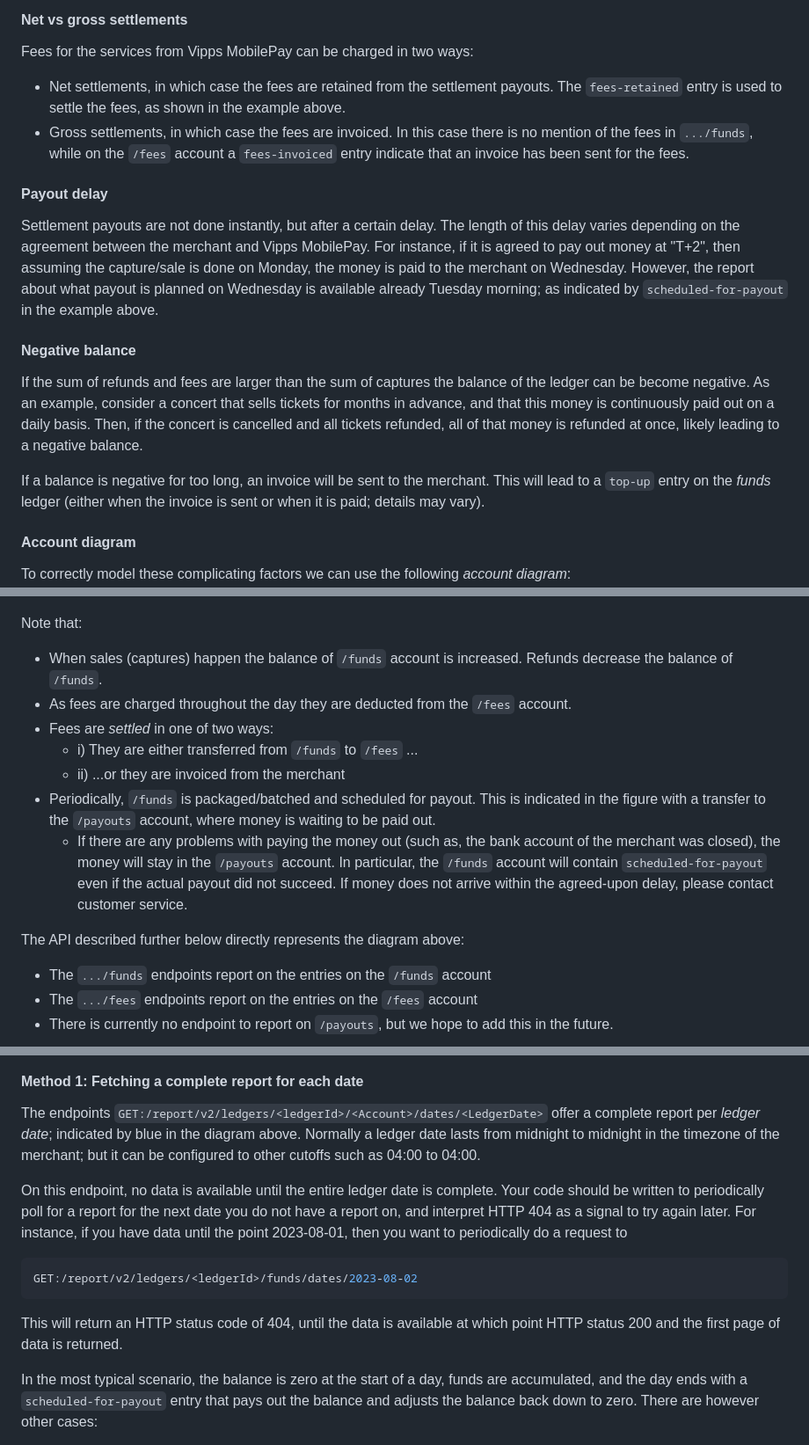
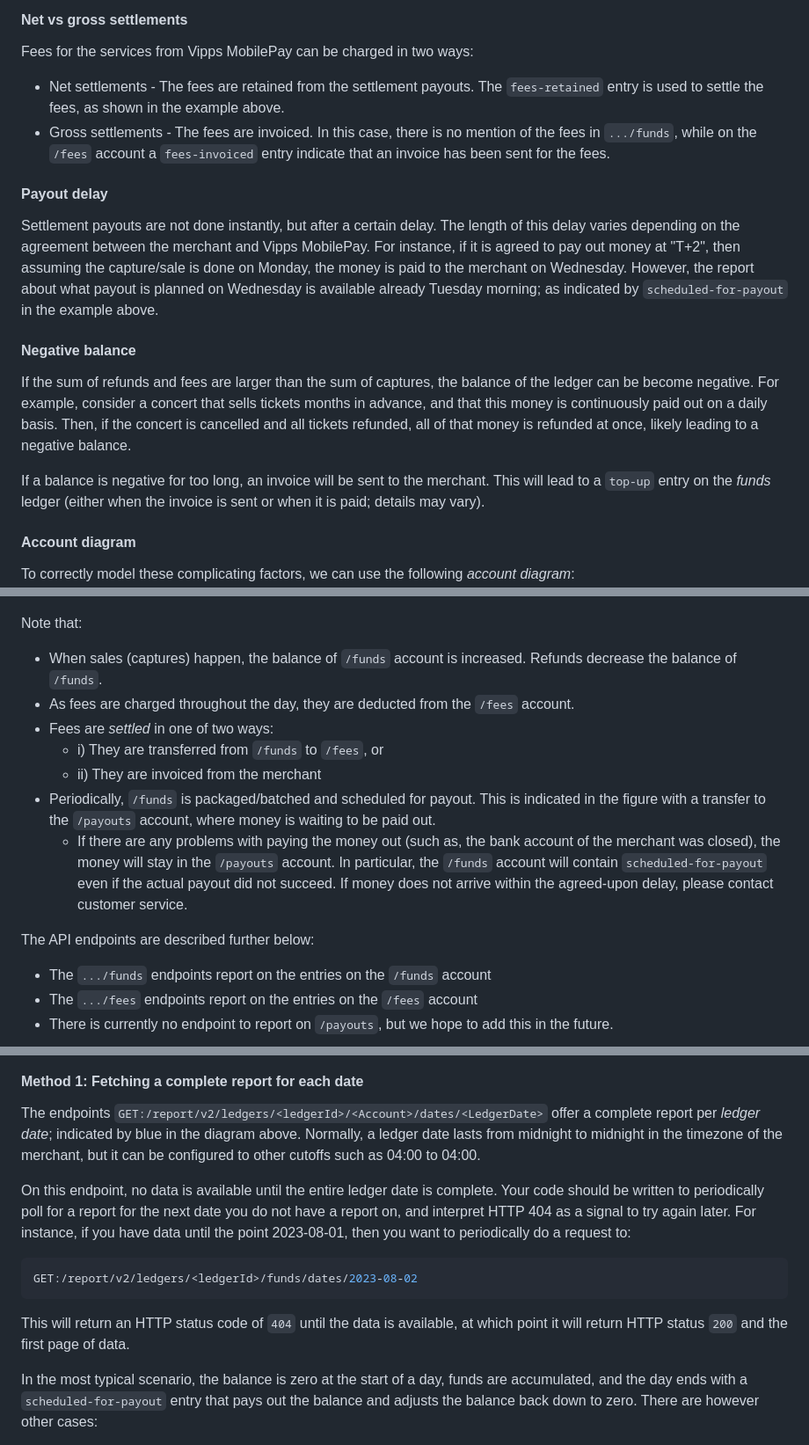
Before and after one commit to vippsas/vipps-report-api, a Markdown page: api-guide/settlement.md, 3 parts joined by grey strips. Shown at 88% size. Rendered like a GitHub page.

````diff
--- a/api-guide/settlement.md
+++ b/api-guide/settlement.md
@@ -104,10 +104,10 @@ there are some possible complicating factors.
 
 Fees for the services from Vipps MobilePay can be charged in two ways:
 
-* Net settlements, in which case the fees are retained from the settlement
+* Net settlements - The fees are retained from the settlement
   payouts. The `fees-retained` entry is used to settle the fees, as shown
   in the example above.
-* Gross settlements, in which case the fees are invoiced. In this case there
+* Gross settlements - The fees are invoiced. In this case, there
   is no mention of the fees in `.../funds`, while on the `/fees` account
   a `fees-invoiced` entry indicate that an invoice has been sent for the fees.
 
@@ -123,9 +123,9 @@ in the example above.
 
 #### Negative balance
 
-If the sum of refunds and fees are larger than the sum of captures
-the balance of the ledger can be become negative. As an example, consider
-a concert that sells tickets for months in advance, and that this money
+If the sum of refunds and fees are larger than the sum of captures,
+the balance of the ledger can be become negative. For example, consider
+a concert that sells tickets months in advance, and that this money
 is continuously paid out on a daily basis. Then, if the concert is cancelled
 and all tickets refunded, all of that money is refunded at once, likely
 leading to a negative balance.
@@ -136,17 +136,17 @@ is sent or when it is paid; details may vary).
 
 #### Account diagram
 
-To correctly model these complicating factors we can use the following *account diagram*:
+To correctly model these complicating factors, we can use the following *account diagram*:
 ![illustration of all accounts](../images/account-diagram.png)
 
 Note that:
 
-* When sales (captures) happen the balance of `/funds` account is increased.
+* When sales (captures) happen, the balance of `/funds` account is increased.
   Refunds decrease the balance of `/funds`.
-* As fees are charged throughout the day they are deducted from the `/fees` account.
+* As fees are charged throughout the day, they are deducted from the `/fees` account.
 * Fees are *settled* in one of two ways:
-  * i) They are either transferred from `/funds` to `/fees` ...
-  * ii) ...or they are invoiced from the merchant
+  * i) They are transferred from `/funds` to `/fees`, or
+  * ii) They are invoiced from the merchant
 * Periodically, `/funds` is packaged/batched and scheduled for payout.
   This is indicated in the figure with a transfer to the `/payouts` account,
   where money is waiting to be paid out.
@@ -156,7 +156,7 @@ Note that:
     even if the actual payout did not succeed. If money does not arrive within
     the agreed-upon delay, please contact customer service.
 
-The API described further below directly represents the diagram above:
+The API endpoints are described further below:
 
 * The `.../funds` endpoints report on the entries on the `/funds` account
 * The `.../fees` endpoints report on the entries on the `/fees` account
@@ -320,22 +321,22 @@ diagram:
 
 The endpoints `GET:/report/v2/ledgers/<ledgerId>/<Account>/dates/<LedgerDate>`
 offer a complete report per *ledger date*; indicated by blue in the diagram
-above. Normally a ledger date
-lasts from midnight to midnight in the timezone of the merchant; but it
+above. Normally, a ledger date
+lasts from midnight to midnight in the timezone of the merchant, but it
 can be configured to other cutoffs such as 04:00 to 04:00.
 
 On this endpoint, no data is available until the entire ledger date is complete.
 Your code should be written to periodically poll for a report for the next
 date you do not have a report on, and interpret HTTP 404 as a signal to try
 again later. For instance, if you have data until the point 2023-08-01, then you want to
-periodically do a request to
+periodically do a request to:
 
 ```sh
 GET:/report/v2/ledgers/<ledgerId>/funds/dates/2023-08-02
 ```
 
-This will return an HTTP status code of 404, until the data is available at which
-point HTTP status 200 and the first page of data is returned.
+This will return an HTTP status code of `404` until the data is available, at which
+point it will return HTTP status `200` and the first page of data.
 
 In the most typical scenario, the balance is zero at the start of a day, funds
 are accumulated, and the day ends with a `scheduled-for-payout` entry that
````
Also changed, not shown: other parts of api-guide/settlement.md (+38 -37 lines).
